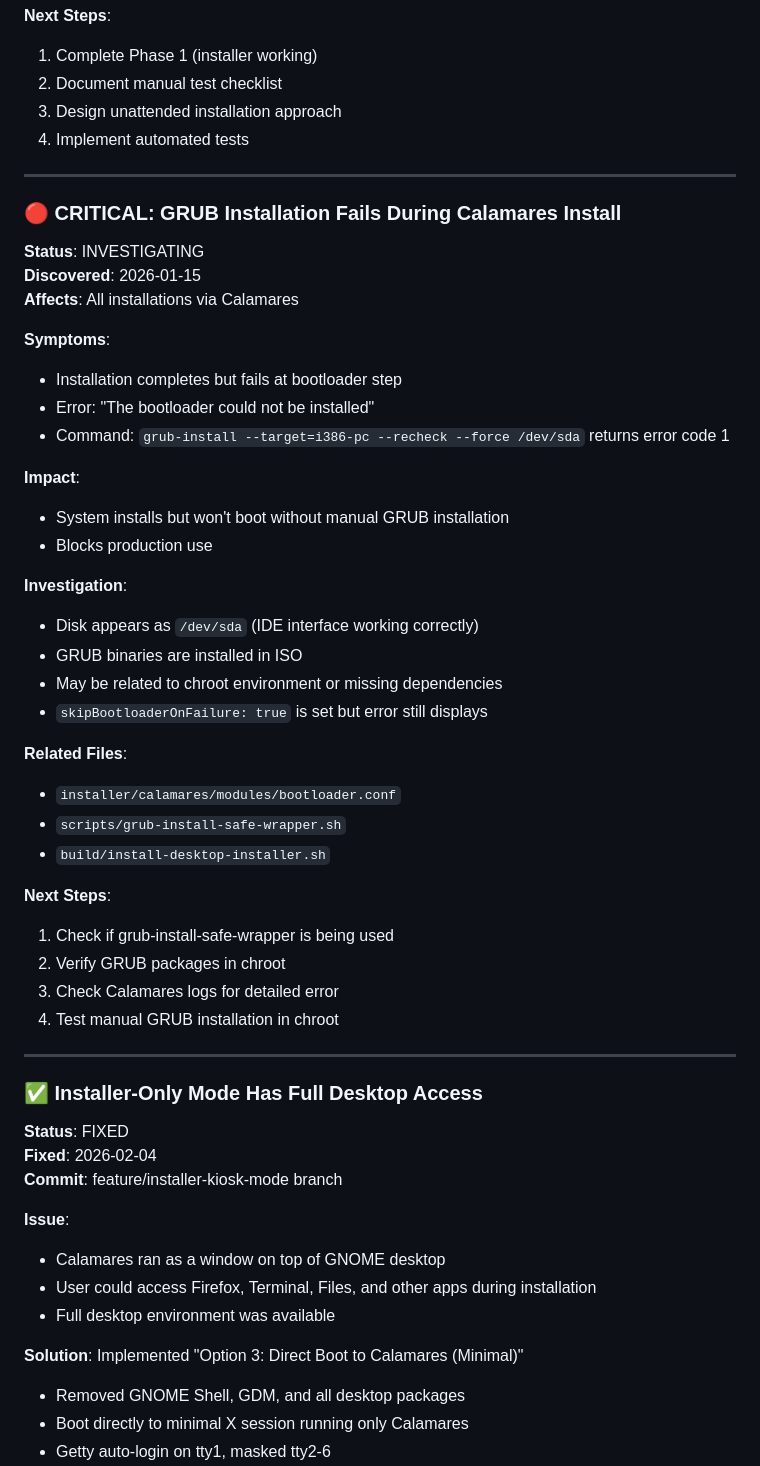
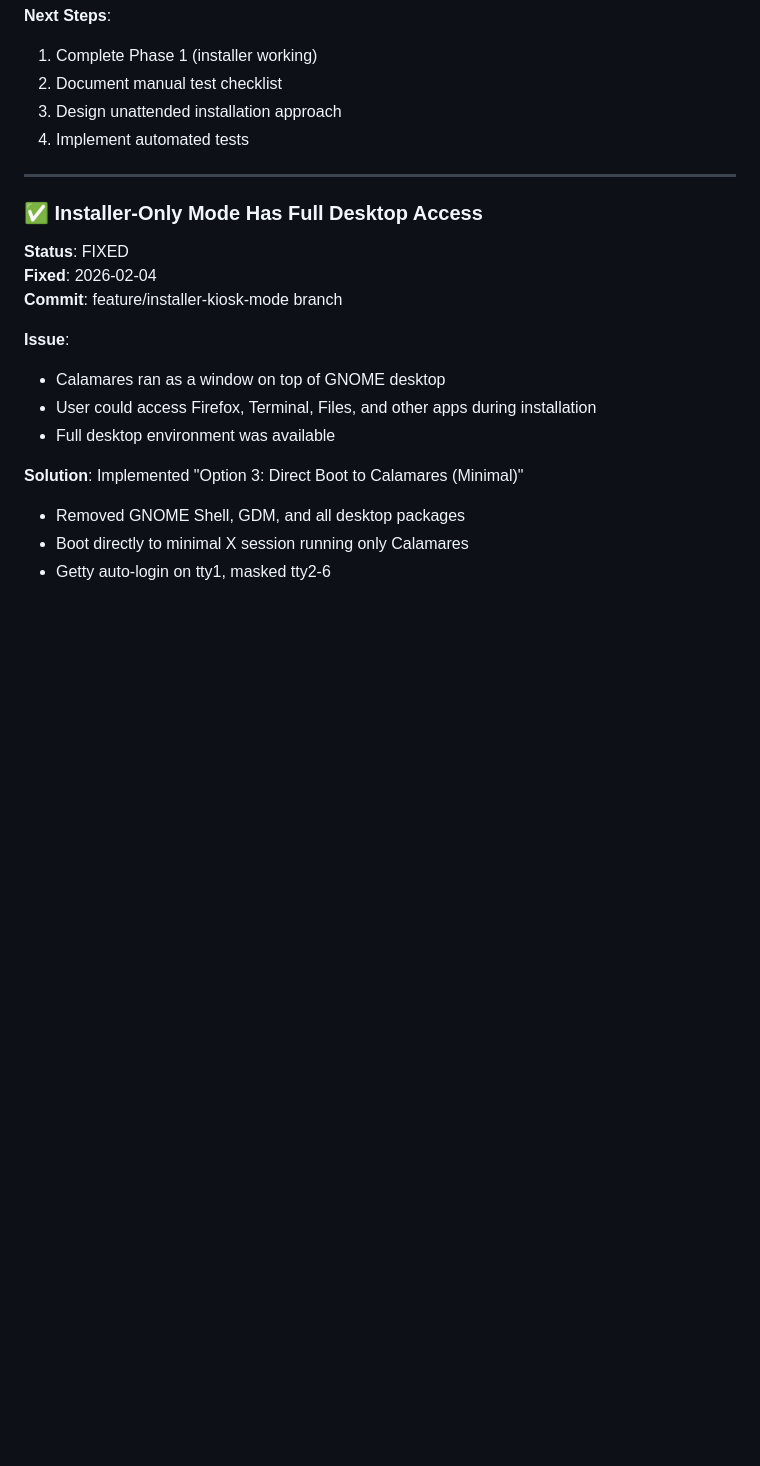
Before and after one commit to nubiferos/nubiferos, a Markdown page: docs/KNOWN_ISSUES.md, the part around one of its changes. Drawn GitHub-style; blank space fills up the shorter version.

```diff
--- a/docs/KNOWN_ISSUES.md
+++ b/docs/KNOWN_ISSUES.md
@@ -56,39 +56,6 @@ This document tracks known bugs, issues, and planned fixes for NubiferOS.
 
 ---
 
-### 🔴 CRITICAL: GRUB Installation Fails During Calamares Install
-**Status**: INVESTIGATING
-**Discovered**: 2026-01-15
-**Affects**: All installations via Calamares
-
-**Symptoms**:
-- Installation completes but fails at bootloader step
-- Error: "The bootloader could not be installed"
-- Command: `grub-install --target=i386-pc --recheck --force /dev/sda` returns error code 1
-
-**Impact**:
-- System installs but won't boot without manual GRUB installation
-- Blocks production use
-
-**Investigation**:
-- Disk appears as `/dev/sda` (IDE interface working correctly)
-- GRUB binaries are installed in ISO
-- May be related to chroot environment or missing dependencies
-- `skipBootloaderOnFailure: true` is set but error still displays
-
-**Related Files**:
-- `installer/calamares/modules/bootloader.conf`
-- `scripts/grub-install-safe-wrapper.sh`
-- `build/install-desktop-installer.sh`
-
-**Next Steps**:
-1. Check if grub-install-safe-wrapper is being used
-2. Verify GRUB packages in chroot
-3. Check Calamares logs for detailed error
-4. Test manual GRUB installation in chroot
-
----
-
 ### ✅ Installer-Only Mode Has Full Desktop Access
 **Status**: FIXED
 **Fixed**: 2026-02-04
```
Also changed, not shown: other parts of docs/KNOWN_ISSUES.md (+49 -73 lines).
